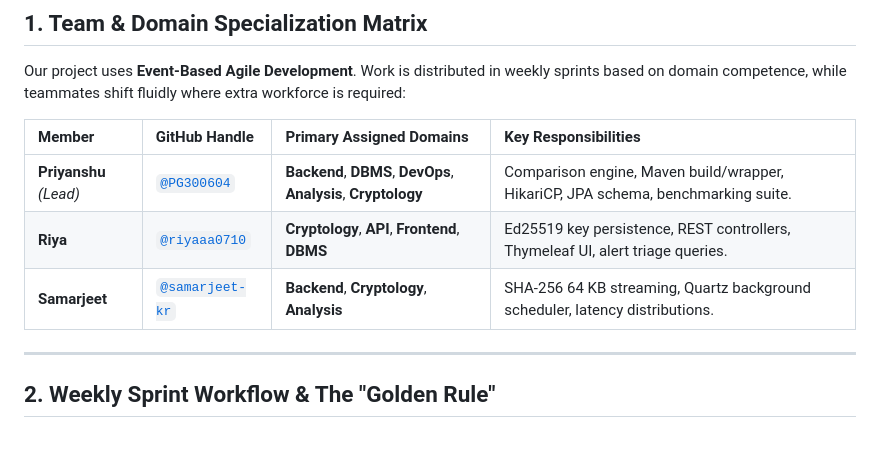
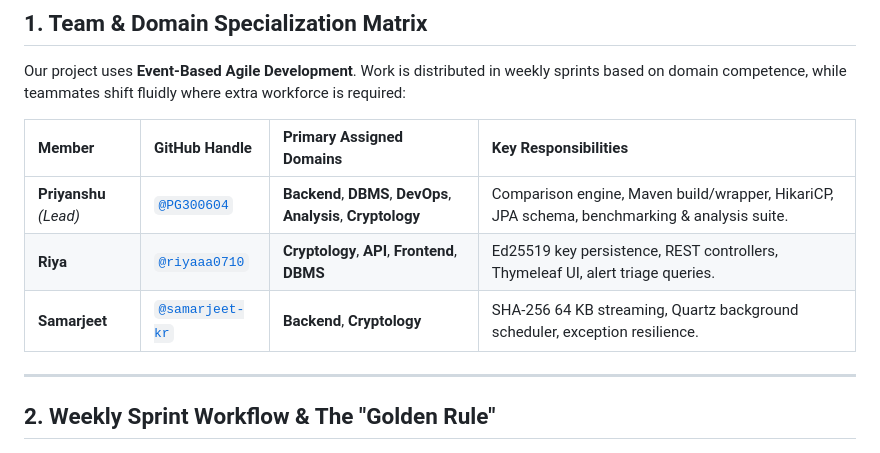
Before and after one commit to PG300604/HashWatch, a Markdown page: docs/GUIDE.md, the part around the change. Rendered like a GitHub page.

```diff
--- a/docs/GUIDE.md
+++ b/docs/GUIDE.md
@@ -11,9 +11,9 @@ Our project uses **Event-Based Agile Development**. Work is distributed in weekl
 
 | Member | GitHub Handle | Primary Assigned Domains | Key Responsibilities |
 | :--- | :--- | :--- | :--- |
-| **Priyanshu** *(Lead)* | [`@PG300604`](https://github.com/PG300604) | **Backend**, **DBMS**, **DevOps**, **Analysis**, **Cryptology** | Comparison engine, Maven build/wrapper, HikariCP, JPA schema, benchmarking suite. |
+| **Priyanshu** *(Lead)* | [`@PG300604`](https://github.com/PG300604) | **Backend**, **DBMS**, **DevOps**, **Analysis**, **Cryptology** | Comparison engine, Maven build/wrapper, HikariCP, JPA schema, benchmarking & analysis suite. |
 | **Riya** | [`@riyaaa0710`](https://github.com/riyaaa0710) | **Cryptology**, **API**, **Frontend**, **DBMS** | Ed25519 key persistence, REST controllers, Thymeleaf UI, alert triage queries. |
-| **Samarjeet** | [`@samarjeet-kr`](https://github.com/samarjeet-kr) | **Backend**, **Cryptology**, **Analysis** | SHA-256 64 KB streaming, Quartz background scheduler, latency distributions. |
+| **Samarjeet** | [`@samarjeet-kr`](https://github.com/samarjeet-kr) | **Backend**, **Cryptology** | SHA-256 64 KB streaming, Quartz background scheduler, exception resilience. |
 
 ---
 
```
Also changed, not shown: README.md (+2 -2 lines).
